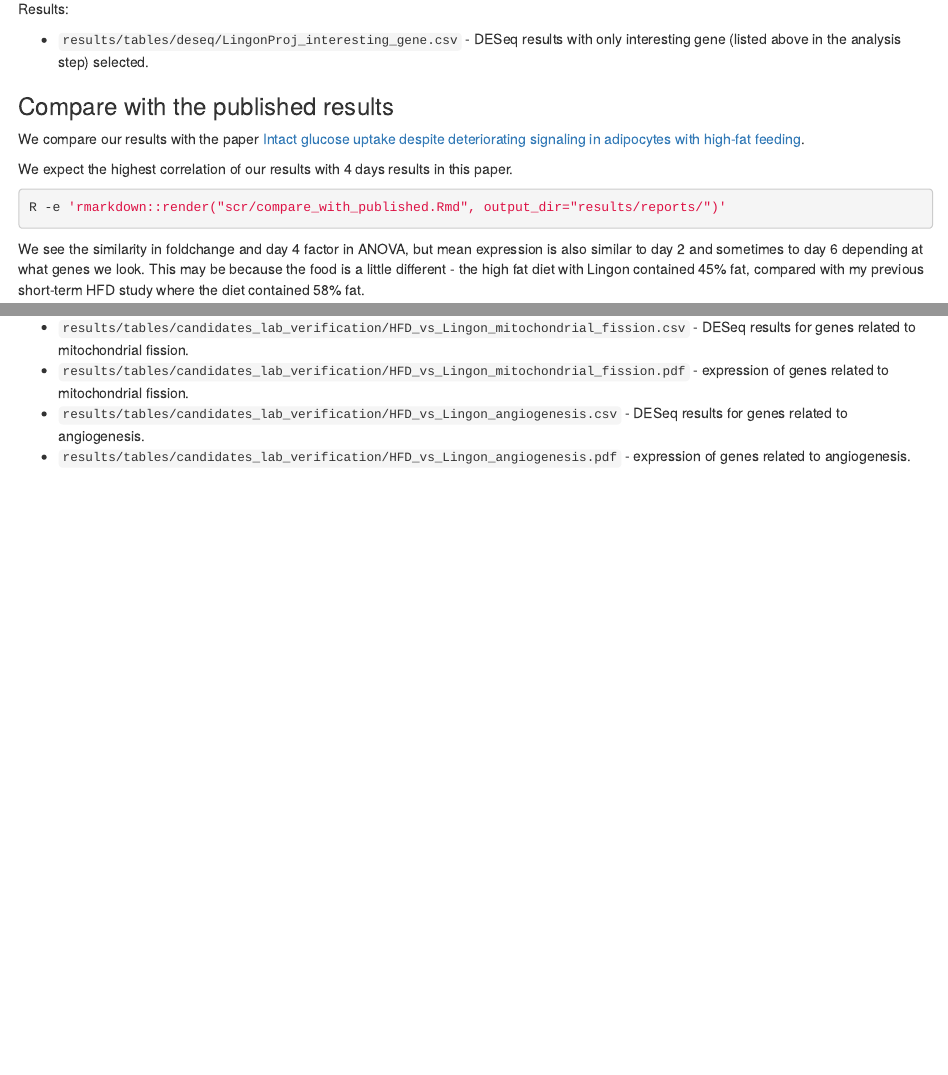
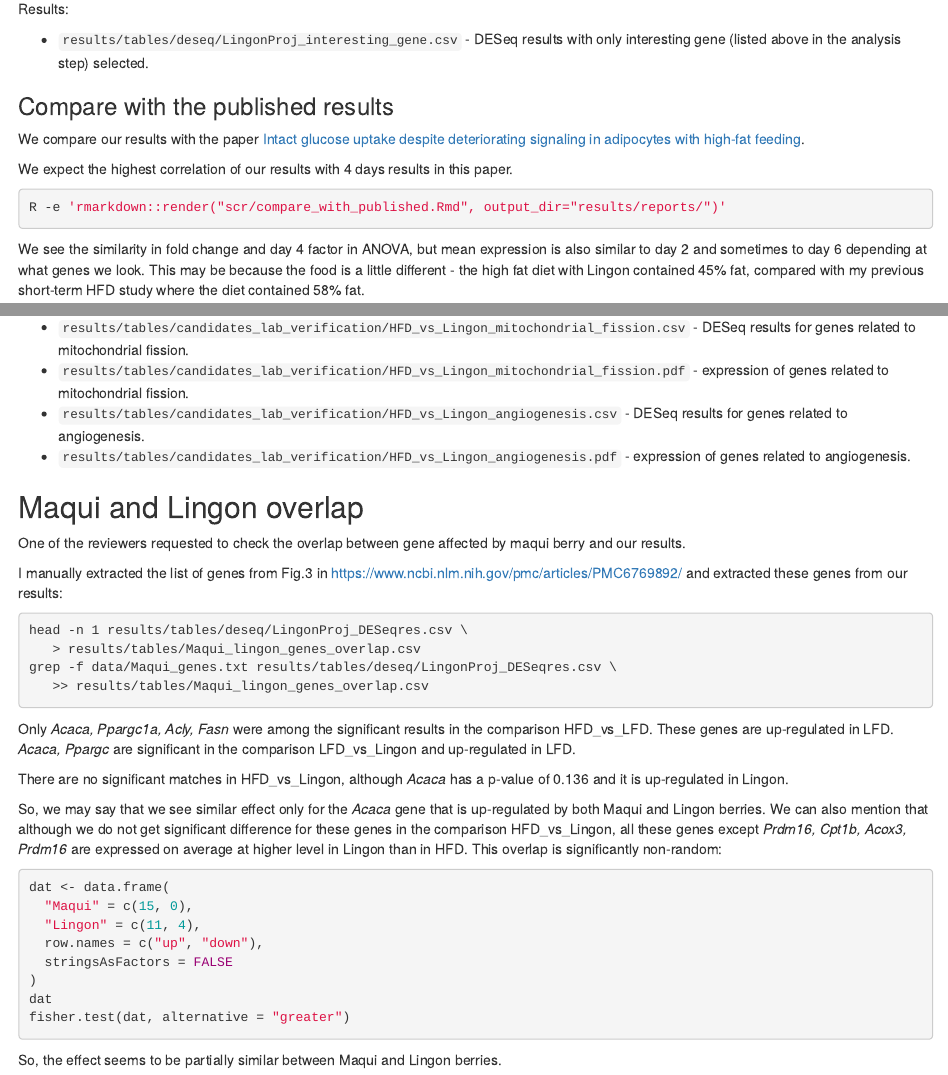
Before and after one commit to LUDC-bioinformatics/musLingon_KarinB, an R Markdown document (README.Rmd): the page in a window 1100 px wide, from 2920 px down before the commit and from 2940 px down after it, so that both start at the same text, and a second part further down, joined at a grey line. The pictures show the output file README.html that the author committed with the source, opened offline.

Commit message:
add Maqu-Lingon genes overlap

````diff
--- a/README.Rmd
+++ b/README.Rmd
@@ -163,7 +163,7 @@ We expect the highest correlation of our results with 4 days results in this pap
 R -e 'rmarkdown::render("scr/compare_with_published.Rmd", output_dir="results/reports/")'
 ```
 
-We see the similarity in foldchange and day 4 factor in ANOVA, but mean expression
+We see the similarity in fold change and day 4 factor in ANOVA, but mean expression
 is also similar to day 2 and sometimes to day 6 depending at what genes we look.
 This may be because the food is a little different -
 the high fat diet with Lingon contained 45% fat, compared with my previous short-term HFD study where the diet contained 58% fat.
@@ -185,3 +185,38 @@ expression of genes related to mitochondrial fission.
 genes related to angiogenesis.
 * `results/tables/candidates_lab_verification/HFD_vs_Lingon_angiogenesis.pdf` - expression of
 genes related to angiogenesis.
+
+## Maqui and Lingon overlap
+
+One of the reviewers requested to check the overlap between gene affected by
+maqui berry and our results.
+
+I manually extracted the list of genes from Fig.3 in https://www.ncbi.nlm.nih.gov/pmc/articles/PMC6769892/ and extracted these genes
+from our results:
+
+```{bash}
+head -n 1 results/tables/deseq/LingonProj_DESeqres.csv \
+   > results/tables/Maqui_lingon_genes_overlap.csv
+grep -f data/Maqui_genes.txt results/tables/deseq/LingonProj_DESeqres.csv \
+   >> results/tables/Maqui_lingon_genes_overlap.csv
+```
+
+Only *Acaca, Ppargc1a, Acly, Fasn* were among the significant results in the comparison HFD_vs_LFD. These genes are up-regulated in LFD.
+*Acaca, Ppargc* are significant in the comparison LFD_vs_Lingon and up-regulated in LFD.
+
+There are no significant matches in HFD_vs_Lingon, although *Acaca* has a p-value of 0.136 and it is up-regulated in Lingon.
+
+So, we may say that we see similar effect only for the *Acaca* gene that is up-regulated by both Maqui and Lingon berries. We can also mention that although we do not get significant difference for these genes in the comparison HFD_vs_Lingon, all these genes except *Prdm16, Cpt1b, Acox3, Prdm16* are expressed on average at higher level in Lingon than in HFD. This overlap is significantly non-random:
+
+```{r}
+dat <- data.frame(
+  "Maqui" = c(15, 0),
+  "Lingon" = c(11, 4),
+  row.names = c("up", "down"),
+  stringsAsFactors = FALSE
+)
+dat
+fisher.test(dat, alternative = "greater")
+```
+
+So, the effect seems to be partially similar between Maqui and Lingon berries.
--- /dev/null
+++ b/data/Maqui_genes.txt
@@ -0,0 +1,6 @@
+Cpt1b
+Acox3
+Ehhadh
+Acaca
+Acly
+Fasn
@@ -0,0 +12,4 @@
+Prdm16
+Pparg
+Pgc1a
+Creg1
````
Also changed, not shown: README.html, README.md, README.Rmd (2 more changed lines), data/Maqui_genes.txt (5 more changed lines).
